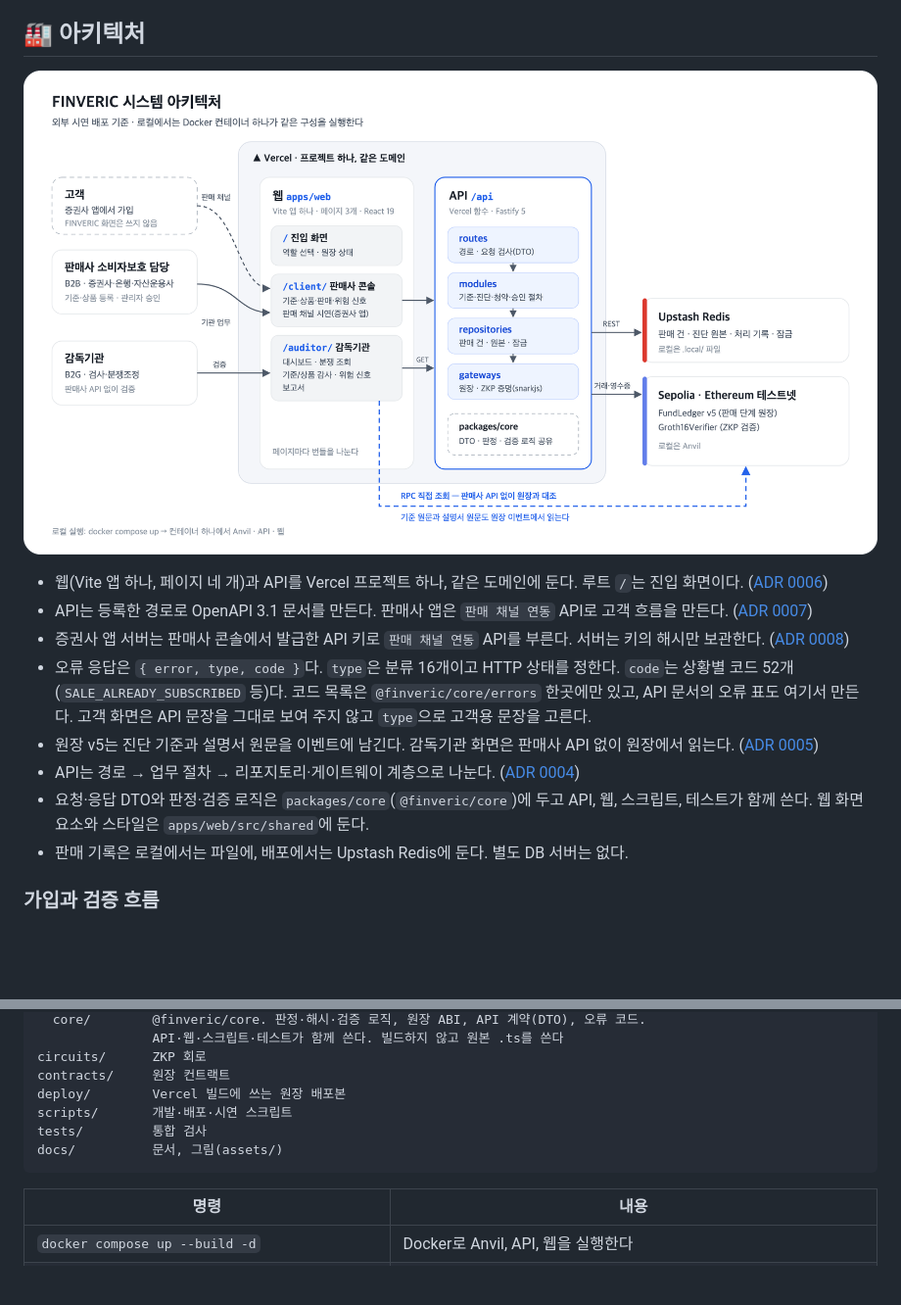
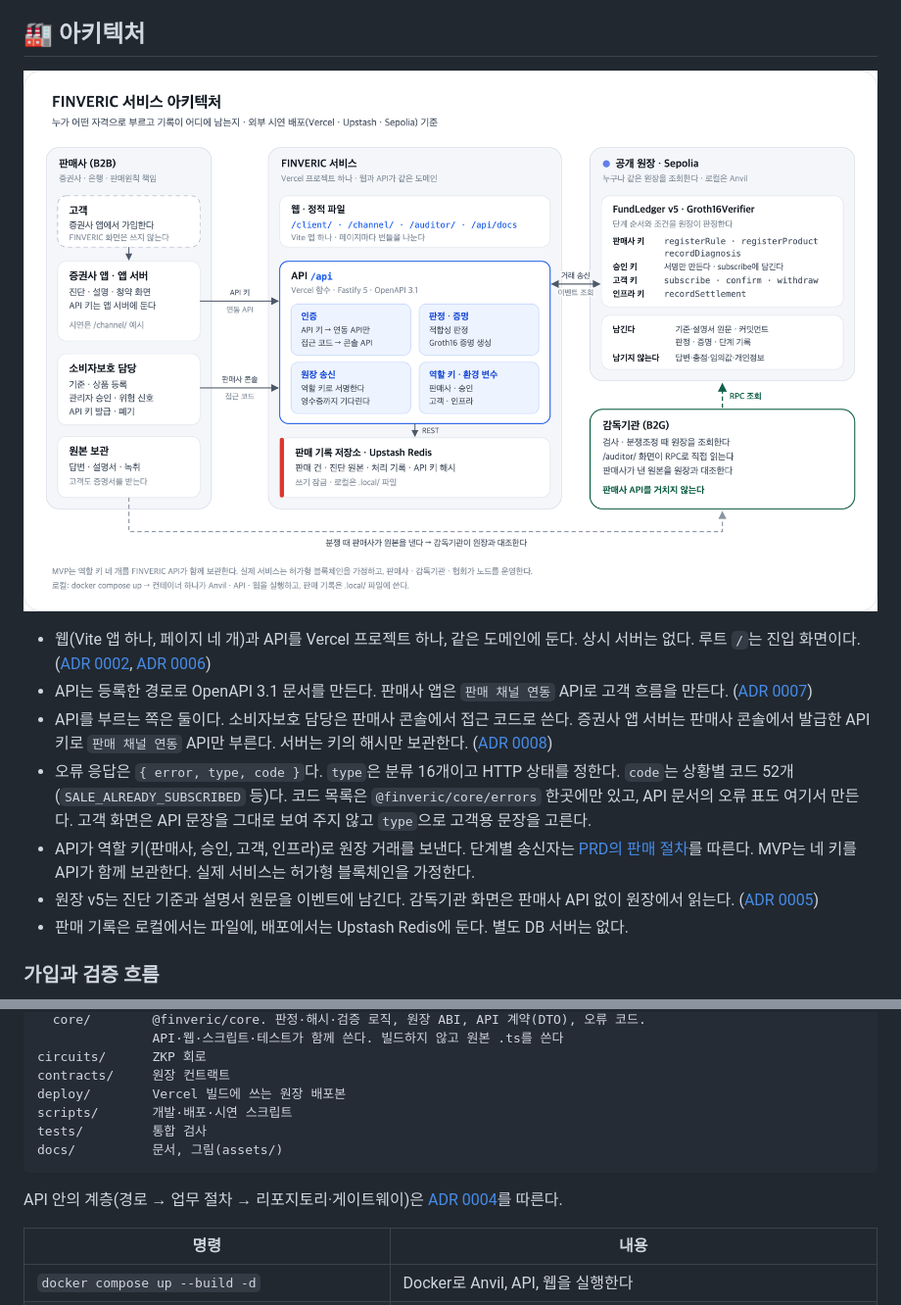
Before and after one commit to rkdalswncj-ops/finveric, a Markdown page: README.md, 2 parts joined by grey strips. Shown at 98% size. Drawn GitHub-style; pictures changed too: docs/assets/architecture.png; blank space fills up the shorter version.

Commit message:
Redraw the architecture diagram as a service operation view
The old diagram showed code folders and API layers. The new one shows
who calls FINVERIC and with which credential (API key for the
securities app server, access code for the seller console), which role
key sends each ledger transaction, what the store and the public ledger
keep, and the regulator's RPC path that skips the seller API.

The README bullets under the diagram now describe operations. The API
layer note moved under the folder tree.

Co-Authored-By: Claude Opus 5.5 <noreply@anthropic.com>

````diff
--- a/README.md
+++ b/README.md
@@ -69,11 +69,10 @@
 
-- 웹(Vite 앱 하나, 페이지 네 개)과 API를 Vercel 프로젝트 하나, 같은 도메인에 둔다. 루트 `/`는 진입 화면이다. ([ADR 0006](docs/adr/0006-seller-console-and-single-web-app.md))
+- 웹(Vite 앱 하나, 페이지 네 개)과 API를 Vercel 프로젝트 하나, 같은 도메인에 둔다. 상시 서버는 없다. 루트 `/`는 진입 화면이다. ([ADR 0002](docs/adr/0002-vercel-functions-and-upstash.md), [ADR 0006](docs/adr/0006-seller-console-and-single-web-app.md))
 - API는 등록한 경로로 OpenAPI 3.1 문서를 만든다. 판매사 앱은 `판매 채널 연동` API로 고객 흐름을 만든다. ([ADR 0007](docs/adr/0007-openapi-and-channel-sample-app.md))
-- 증권사 앱 서버는 판매사 콘솔에서 발급한 API 키로 `판매 채널 연동` API를 부른다. 서버는 키의 해시만 보관한다. ([ADR 0008](docs/adr/0008-api-keys.md))
+- API를 부르는 쪽은 둘이다. 소비자보호 담당은 판매사 콘솔에서 접근 코드로 쓴다. 증권사 앱 서버는 판매사 콘솔에서 발급한 API 키로 `판매 채널 연동` API만 부른다. 서버는 키의 해시만 보관한다. ([ADR 0008](docs/adr/0008-api-keys.md))
 - 오류 응답은 `{ error, type, code }`다. `type`은 분류 16개이고 HTTP 상태를 정한다. `code`는 상황별 코드 52개(`SALE_ALREADY_SUBSCRIBED` 등)다. 코드 목록은 `@finveric/core/errors` 한곳에만 있고, API 문서의 오류 표도 여기서 만든다. 고객 화면은 API 문장을 그대로 보여 주지 않고 `type`으로 고객용 문장을 고른다.
+- API가 역할 키(판매사, 승인, 고객, 인프라)로 원장 거래를 보낸다. 단계별 송신자는 [PRD의 판매 절차](docs/prd.md#판매-절차와-원장-기록)를 따른다. MVP는 네 키를 API가 함께 보관한다. 실제 서비스는 허가형 블록체인을 가정한다.
 - 원장 v5는 진단 기준과 설명서 원문을 이벤트에 남긴다. 감독기관 화면은 판매사 API 없이 원장에서 읽는다. ([ADR 0005](docs/adr/0005-ledger-v5-registered-rules.md))
-- API는 경로 → 업무 절차 → 리포지토리·게이트웨이 계층으로 나눈다. ([ADR 0004](docs/adr/0004-api-layers.md))
-- 요청·응답 DTO와 판정·검증 로직은 `packages/core`(`@finveric/core`)에 두고 API, 웹, 스크립트, 테스트가 함께 쓴다. 웹 화면 요소와 스타일은 `apps/web/src/shared`에 둔다.
 - 판매 기록은 로컬에서는 파일에, 배포에서는 Upstash Redis에 둔다. 별도 DB 서버는 없다.
 
 ### 가입과 검증 흐름
@@ -211,6 +210,8 @@ tests/         통합 검사
 docs/          문서, 그림(assets/)
 ```
 
+API 안의 계층(경로 → 업무 절차 → 리포지토리·게이트웨이)은 [ADR 0004](docs/adr/0004-api-layers.md)를 따른다.
+
 | 명령                                                             | 내용                                                                                                |
 | ---------------------------------------------------------------- | --------------------------------------------------------------------------------------------------- |
 | `docker compose up --build -d`                                   | Docker로 Anvil, API, 웹을 실행한다                                                                  |
````
Also changed, not shown: other parts of README.md (+1 -1 lines), 1 other file.
